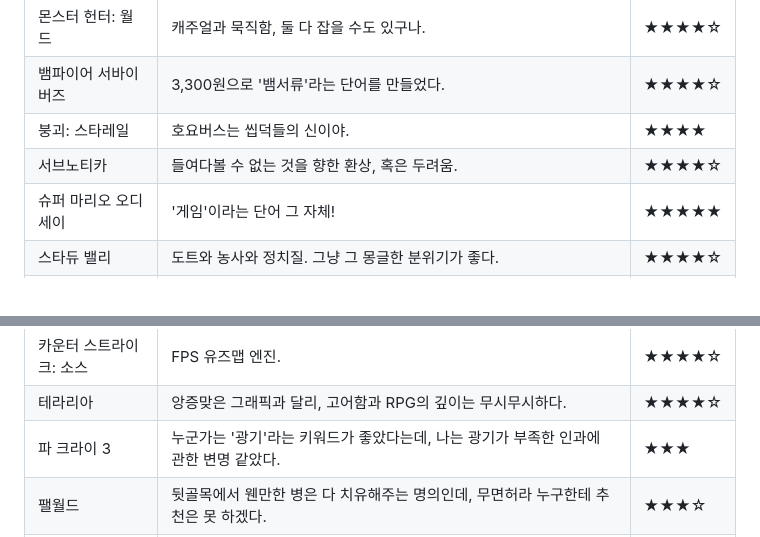
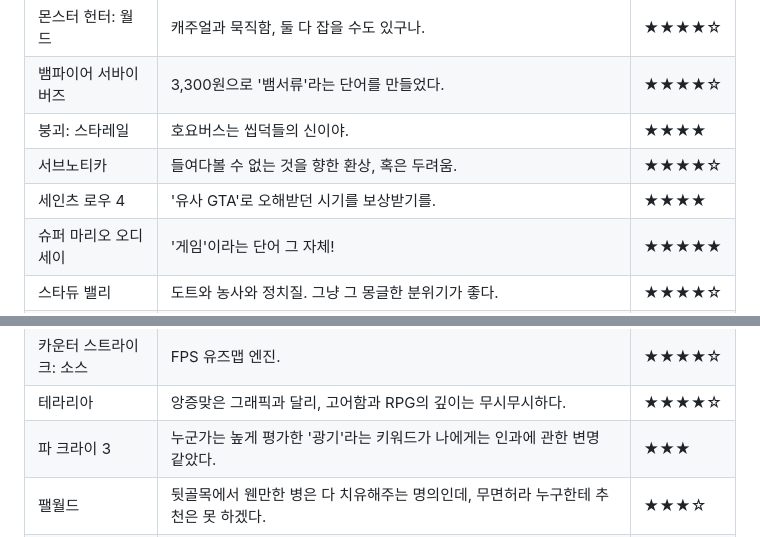
Before and after one commit to Creskim/creskim.github.io, a Markdown page: gm.md, 2 parts joined by grey strips. Drawn GitHub-style.

```diff
--- a/gm.md
+++ b/gm.md
@@ -15,6 +15,7 @@
 |뱀파이어 서바이버즈|3,300원으로 '뱀서류'라는 단어를 만들었다.|★★★★☆|
 |붕괴: 스타레일|호요버스는 씹덕들의 신이야.|★★★★|
 |서브노티카|들여다볼 수 없는 것을 향한 환상, 혹은 두려움.|★★★★☆|
+|세인츠 로우 4|'유사 GTA'로 오해받던 시기를 보상받기를.|★★★★|
 |슈퍼 마리오 오디세이|'게임'이라는 단어 그 자체!|★★★★★|
 |스타듀 밸리|도트와 농사와 정치질. 그냥 그 몽글한 분위기가 좋다.|★★★★☆|
 |스타바운드|초기에 다른 행성으로 떠날 때, 낯선 행성을 만날 때, 기가 막히게 재밌다. 그러다 드넓은 우주에서 같은 종류의 행성을 여러 번 만날 때, 짜게 식는다.|★★★☆|
@@ -33,7 +34,7 @@
 |철권 8|(극한직업 류승룡 톤으로)이거 왜 맛있어?|★★★★|
 |카운터 스트라이크: 소스|FPS 유즈맵 엔진.|★★★★☆|
 |테라리아|앙증맞은 그래픽과 달리, 고어함과 RPG의 깊이는 무시무시하다.|★★★★☆|
-|파 크라이 3|누군가는 '광기'라는 키워드가 좋았다는데, 나는 광기가 부족한 인과에 관한 변명 같았다.|★★★|
+|파 크라이 3|누군가는 높게 평가한 '광기'라는 키워드가 나에게는 인과에 관한 변명 같았다.|★★★|
 |팰월드|뒷골목에서 웬만한 병은 다 치유해주는 명의인데, 무면허라 누구한테 추천은 못 하겠다.|★★★☆|
 |포르자 호라이즌 5|언제나 지평선 너머를 내달리듯 청량하고 자유로운 활주.|★★★★☆|
 |폴아웃 4|||
```
